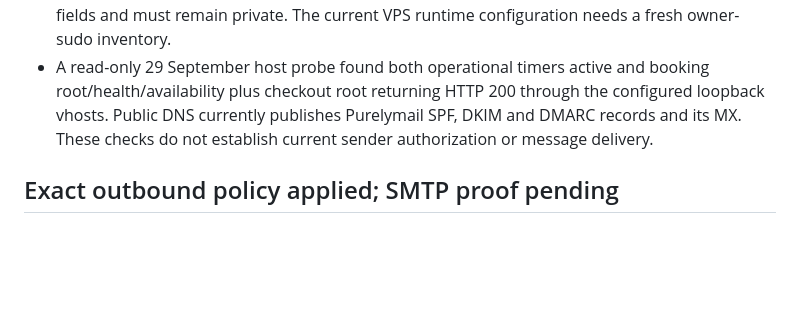
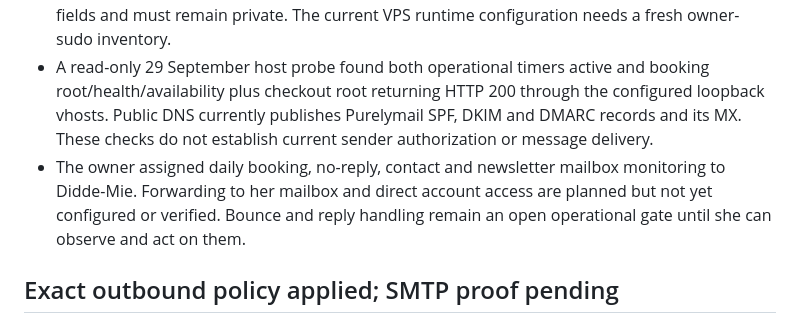
Before and after one commit to M3G4W4TT5/dd-website, a Markdown page: docs/architecture/MAIL_SENDER_SCOPE.md, the part around the change. GitHub-like rendering; blank space fills up the shorter version.

Commit message:
Record owner for mail monitoring and pending access

```diff
--- a/docs/architecture/MAIL_SENDER_SCOPE.md
+++ b/docs/architecture/MAIL_SENDER_SCOPE.md
@@ -9,6 +9,7 @@ Updated 29 September 2026. This is a current, bounded mail task record. Do not t
 - The booking user's app-password list shows distinct `booking communications` and `booking worker` entries plus older `controlled mail` and `contact form` entries. Names and last-used indicators do not prove which systems still hold the older secrets. App passwords can be revoked individually, but Purelymail states they give full mailbox access; they are not process-specific send-as policies.
 - In the repository, production booking communications and worker are the only booking application SMTP consumers. Booking web rejects SMTP credentials. Hosted Pretix has historically remained on Mailpit, and the primary service is not part of booking hosting. Local active process files are capture-only; `infra/local/retired-booking.env` still has legacy SMTP fields and must remain private. The current VPS runtime configuration needs a fresh owner-sudo inventory.
 - A read-only 29 September host probe found both operational timers active and booking root/health/availability plus checkout root returning HTTP 200 through the configured loopback vhosts. Public DNS currently publishes Purelymail SPF, DKIM and DMARC records and its MX. These checks do not establish current sender authorization or message delivery.
+- The owner assigned daily booking, no-reply, contact and newsletter mailbox monitoring to Didde-Mie. Forwarding to her mailbox and direct account access are planned but not yet configured or verified. Bounce and reply handling remain an open operational gate until she can observe and act on them.
 
 ## Exact outbound policy applied; SMTP proof pending
 
```
